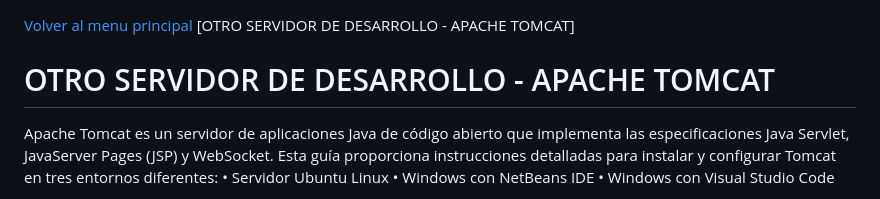
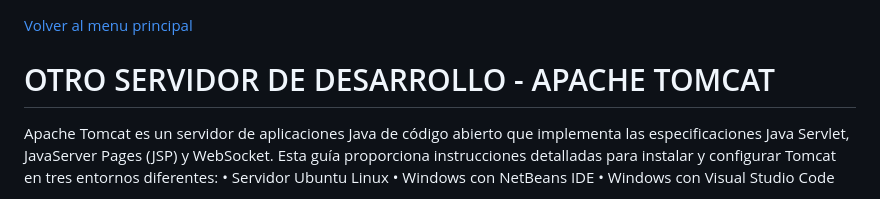
Before and after one commit to verogmayo/VGDAWProyectoDAW, a Markdown page: ServidorTomcat.md, the part around the change. Rendered like a GitHub page.

Commit message:
Feat : Corrección de errores en el md de Tomcat

```diff
--- a/ServidorTomcat.md
+++ b/ServidorTomcat.md
@@ -1,5 +1,4 @@
 [Volver al menu principal](README.md)
-[OTRO SERVIDOR DE DESARROLLO - APACHE TOMCAT]
 
 # OTRO SERVIDOR DE DESARROLLO - APACHE TOMCAT
 Apache Tomcat es un servidor de aplicaciones Java de código abierto que implementa las especificaciones Java Servlet, JavaServer Pages (JSP) y WebSocket. Esta guía proporciona instrucciones detalladas para instalar y configurar Tomcat en tres entornos diferentes:
```
